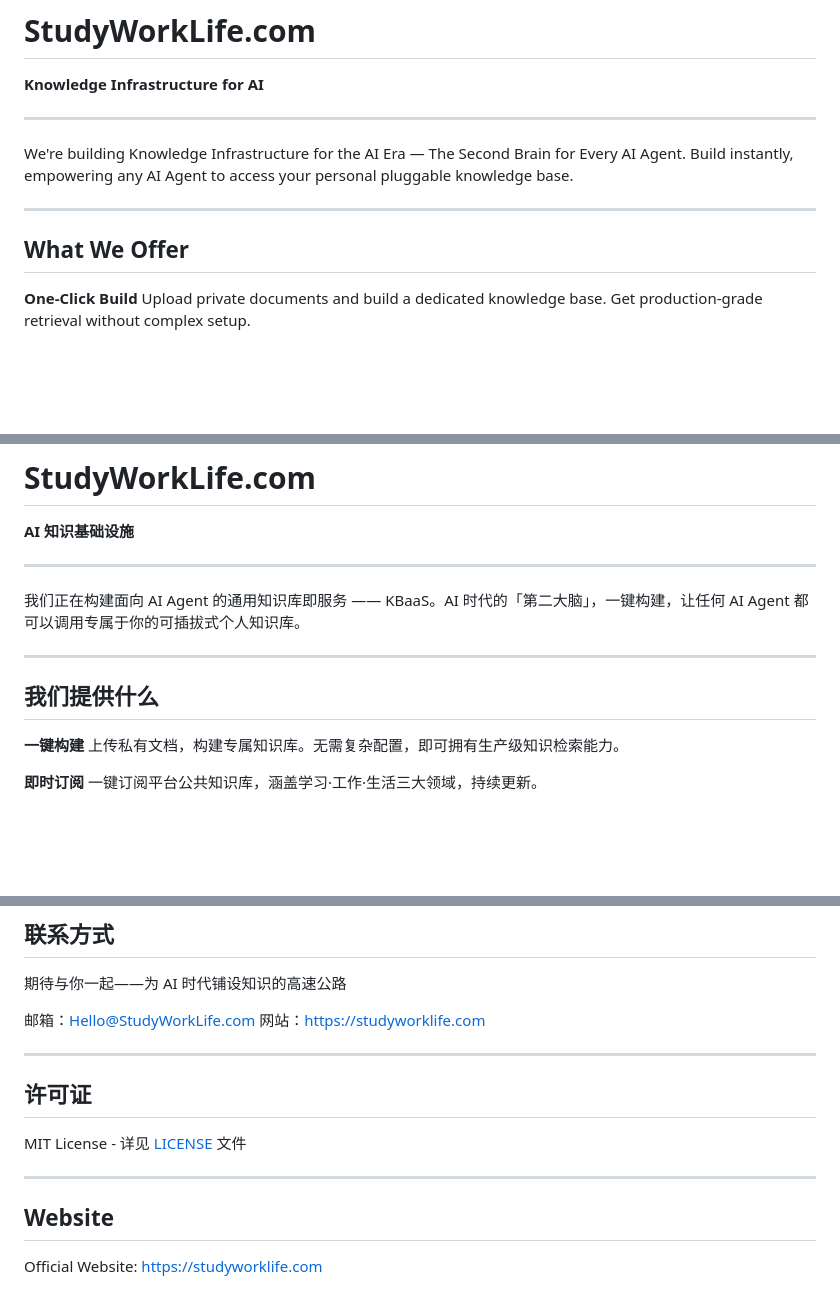
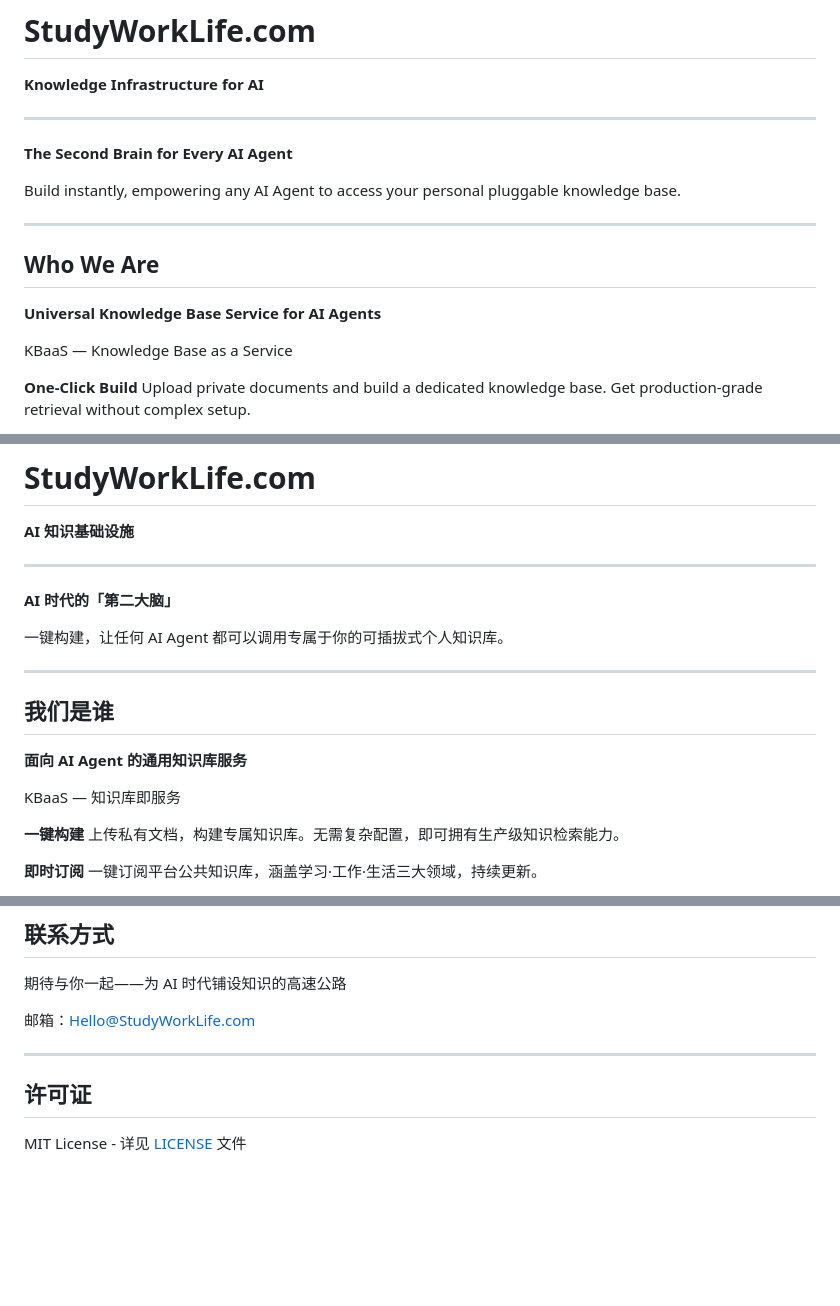
Before and after one commit to StudyWorkLife/StudyWorkLife, a Markdown page: README.md, 3 parts joined by grey strips. GitHub-like rendering; blank space fills up the shorter version.

Commit message:
Update README to match website content exactly

```diff
--- a/README.md
+++ b/README.md
@@ -4,11 +4,17 @@
 
 ---
 
-We're building Knowledge Infrastructure for the AI Era — The Second Brain for Every AI Agent. Build instantly, empowering any AI Agent to access your personal pluggable knowledge base.
+**The Second Brain for Every AI Agent**
+
+Build instantly, empowering any AI Agent to access your personal pluggable knowledge base.
 
 ---
 
-## What We Offer
+## Who We Are
+
+**Universal Knowledge Base Service for AI Agents**
+
+KBaaS — Knowledge Base as a Service
 
 **One-Click Build**
 Upload private documents and build a dedicated knowledge base. Get production-grade retrieval without complex setup.
@@ -98,11 +103,17 @@ MIT License - See [LICENSE](LICENSE) file for details
 
 ---
 
-我们正在构建面向 AI Agent 的通用知识库即服务 —— KBaaS。AI 时代的「第二大脑」，一键构建，让任何 AI Agent 都可以调用专属于你的可插拔式个人知识库。
+**AI 时代的「第二大脑」**
+
+一键构建，让任何 AI Agent 都可以调用专属于你的可插拔式个人知识库。
 
 ---
 
-## 我们提供什么
+## 我们是谁
+
+**面向 AI Agent 的通用知识库服务**
+
+KBaaS — 知识库即服务
 
 **一键构建**
 上传私有文档，构建专属知识库。无需复杂配置，即可拥有生产级知识检索能力。
@@ -174,16 +185,9 @@ KBaaS 将成为 AI 时代不可或缺的基础设施，我们有先发优势。
 期待与你一起——为 AI 时代铺设知识的高速公路
 
 邮箱：Hello@StudyWorkLife.com
-网站：https://studyworklife.com
 
 ---
 
 ## 许可证
 
 MIT License - 详见 [LICENSE](LICENSE) 文件
-
----
-
-## Website
-
-Official Website: https://studyworklife.com
```
Also changed, not shown: other parts of README.md (+0 -1 lines).
